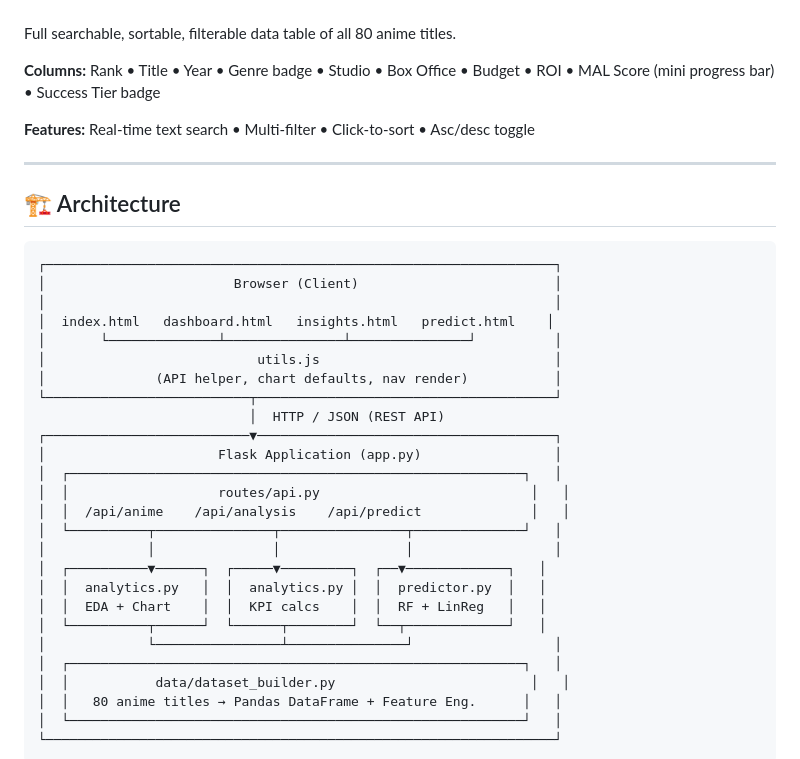
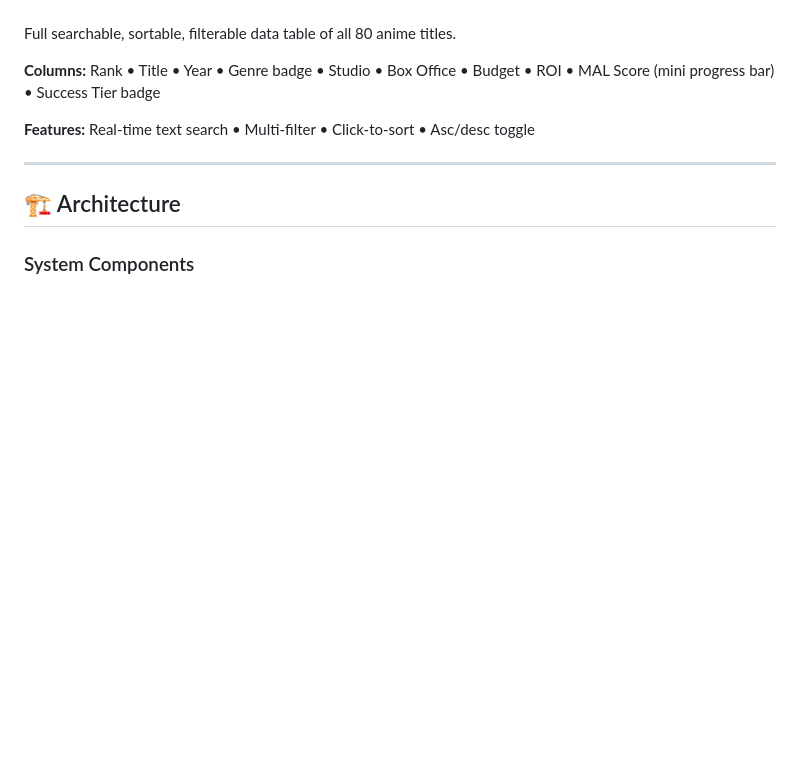
Before and after one commit to Ajinkya-Ghuge/ANIME-ANALYSIS-, a Markdown page: README.md, the part around one of its changes. Drawn GitHub-style; folded sections open; blank space fills up the shorter version.

Commit message:
Revise README for improved clarity and structure
Updated README to enhance project documentation with system components, tech stack, dataset details, and usage guide.

````diff
--- a/README.md
+++ b/README.md
@@ -218,32 +222,5 @@ Full searchable, sortable, filterable data table of all 80 anime titles.
 
 ## 🏗️ Architecture
 
-```
-┌─────────────────────────────────────────────────────────────────┐
-│                        Browser (Client)                         │
-│                                                                 │
-│  index.html   dashboard.html   insights.html   predict.html    │
-│       └──────────────┴───────────────┴───────────────┘          │
-│                           utils.js                              │
-│              (API helper, chart defaults, nav render)           │
-└──────────────────────────┬──────────────────────────────────────┘
-                           │  HTTP / JSON (REST API)
-┌──────────────────────────▼──────────────────────────────────────┐
-│                      Flask Application (app.py)                 │
-│  ┌──────────────────────────────────────────────────────────┐   │
-│  │                   routes/api.py                           │   │
-│  │  /api/anime    /api/analysis    /api/predict              │   │
-│  └──────────┬───────────────┬────────────────┬──────────────┘   │
-│             │               │                │                  │
-│  ┌──────────▼──────┐  ┌─────▼─────────┐  ┌──▼─────────────┐   │
-│  │  analytics.py   │  │  analytics.py │  │  predictor.py  │   │
-│  │  EDA + Chart    │  │  KPI calcs    │  │  RF + LinReg   │   │
-│  └──────────┬──────┘  └──────┬────────┘  └──┬─────────────┘   │
-│             └────────────────┴───────────────┘                  │
-│  ┌──────────────────────────────────────────────────────────┐   │
-│  │           data/dataset_builder.py                         │   │
-│  │   80 anime titles → Pandas DataFrame + Feature Eng.      │   │
-│  └──────────────────────────────────────────────────────────┘   │
-└─────────────────────────────────────────────────────────────────┘
-```
+### System Components
 
````
Also changed, not shown: other parts of README.md (+67 -239 lines).
